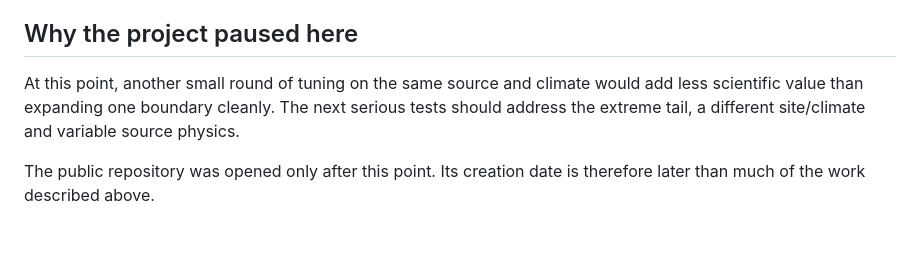
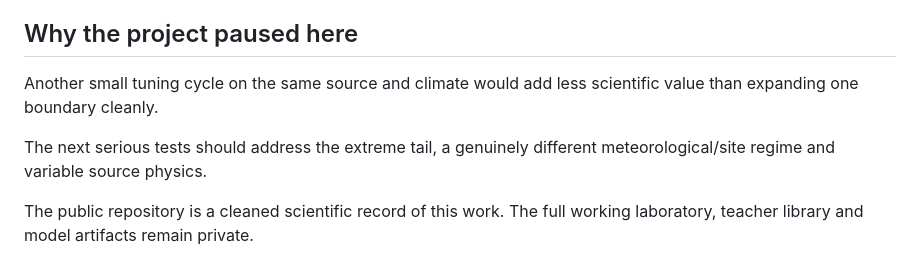
Before and after one commit to ahmadhuseynli/aermod-surrogate-research, a Markdown page: RESEARCH_HISTORY.md, the part around one of its changes. Drawn GitHub-style; blank space fills up the shorter version.

```diff
--- a/RESEARCH_HISTORY.md
+++ b/RESEARCH_HISTORY.md
@@ -60,6 +62,8 @@ The global maxima were still wrong in magnitude and location. That is the main r
 
 ## Why the project paused here
 
-At this point, another small round of tuning on the same source and climate would add less scientific value than expanding one boundary cleanly. The next serious tests should address the extreme tail, a different site/climate and variable source physics.
+Another small tuning cycle on the same source and climate would add less scientific value than expanding one boundary cleanly.
 
-The public repository was opened only after this point. Its creation date is therefore later than much of the work described above.
+The next serious tests should address the extreme tail, a genuinely different meteorological/site regime and variable source physics.
+
+The public repository is a cleaned scientific record of this work. The full working laboratory, teacher library and model artifacts remain private.
```
Also changed, not shown: other parts of RESEARCH_HISTORY.md (+16 -14 lines).
